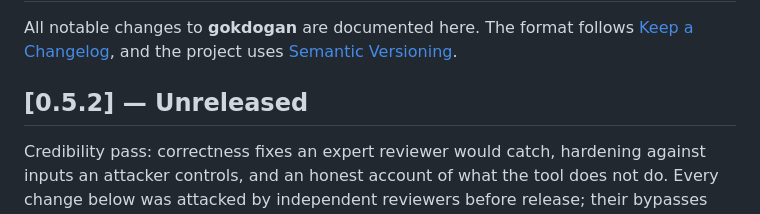
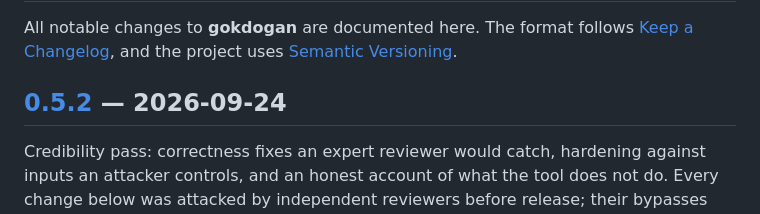
Before and after one commit to IlkerUnver00/gokdogan-triage, a Markdown page: CHANGELOG.md, the part around one of its changes. GitHub-like rendering.

Commit message:
docs: date the 0.5.2 changelog entry
Co-Authored-By: Claude Opus 5.5 <noreply@anthropic.com>

```diff
--- a/CHANGELOG.md
+++ b/CHANGELOG.md
@@ -4,7 +4,7 @@ All notable changes to **gokdogan** are documented here. The format follows
 [Keep a Changelog](https://keepachangelog.com/), and the project uses
 [Semantic Versioning](https://semver.org/).
 
-## [0.5.2] — Unreleased
+## [0.5.2] — 2026-09-24
 
 Credibility pass: correctness fixes an expert reviewer would catch, hardening
 against inputs an attacker controls, and an honest account of what the tool
```
Also changed, not shown: other parts of CHANGELOG.md (+1 -0 lines).
